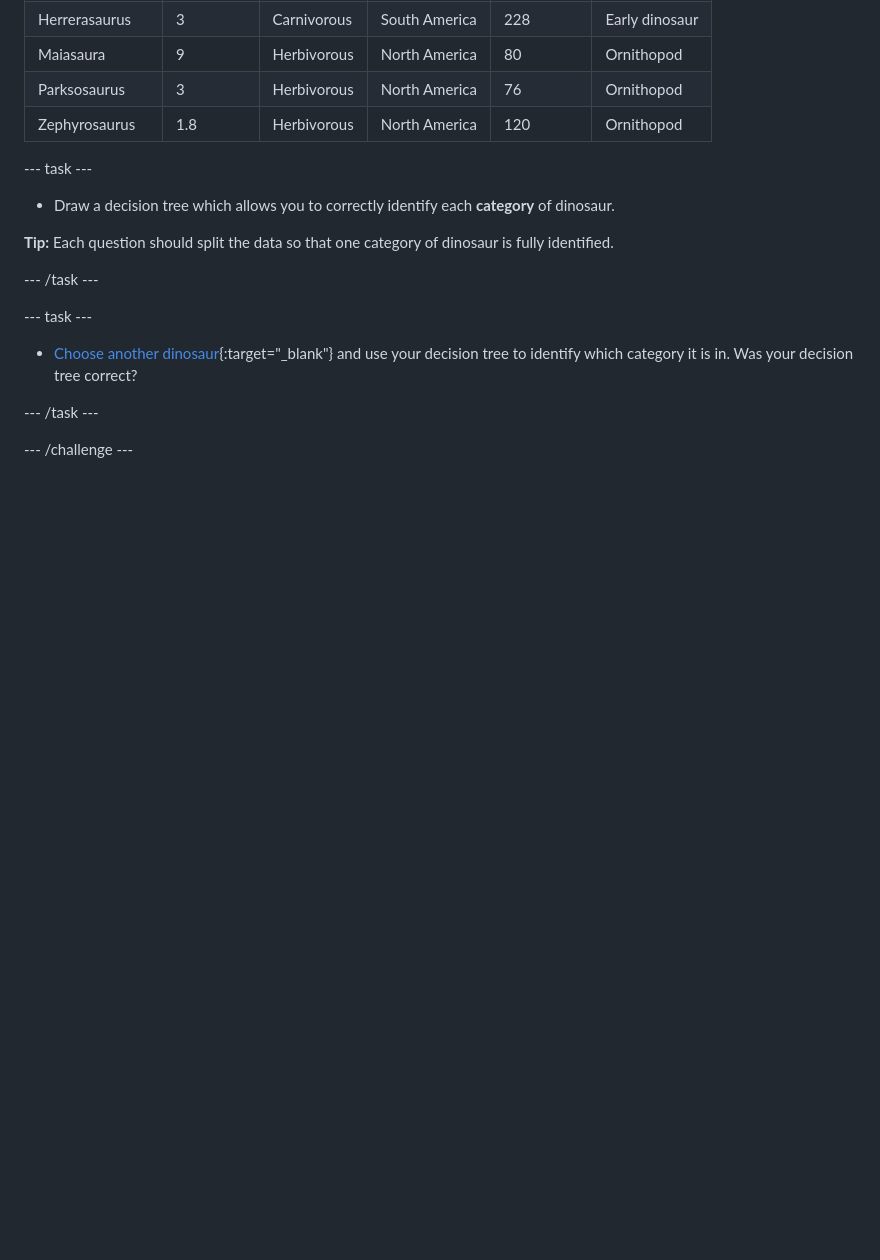
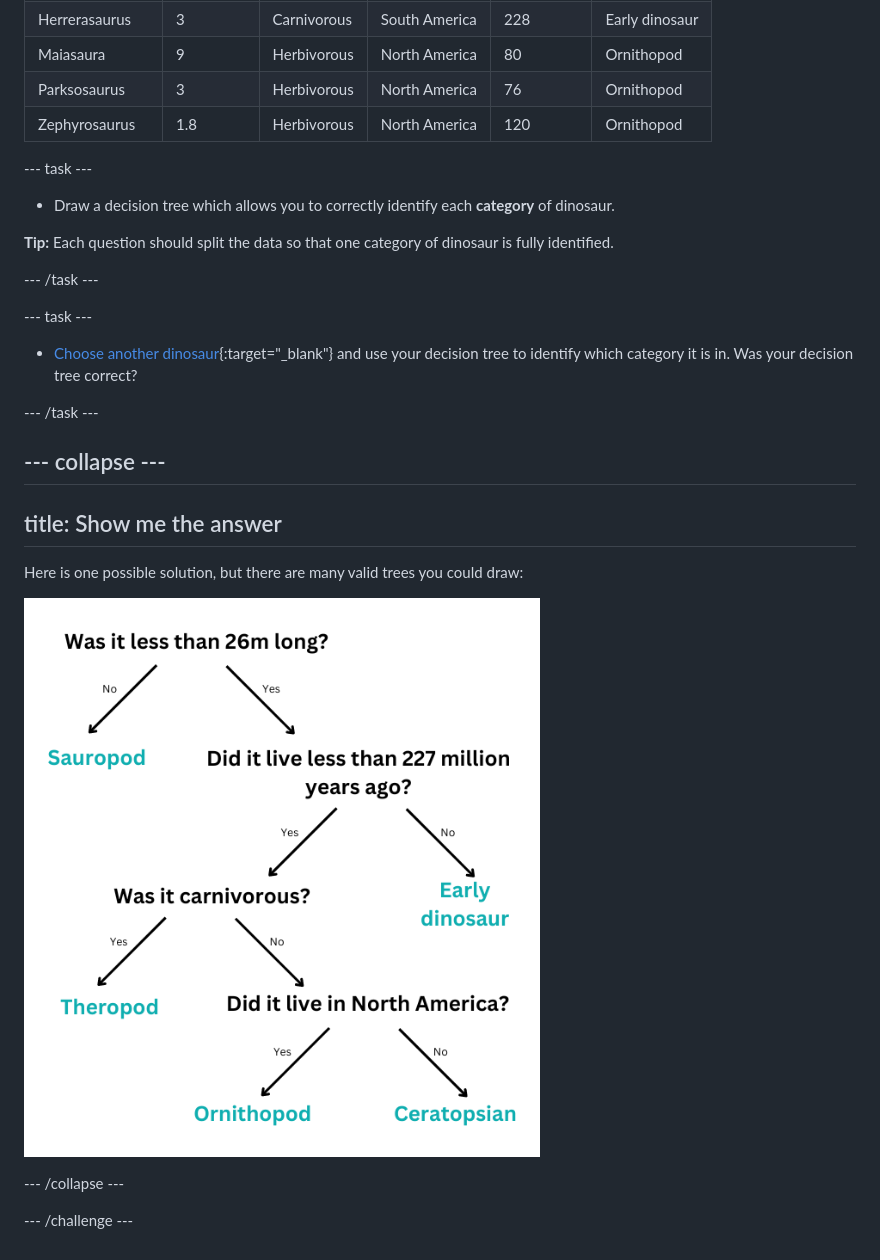
Before and after one commit to raspberrypilearning/decision-tree, a Markdown page: en/step_5.md, the part around the change. Drawn GitHub-style; pictures changed too: en/images/final-tree.png (added); blank space fills up the shorter version.

Commit message:
Add decision tree at end

```diff
--- a/en/step_5.md
+++ b/en/step_5.md
@@ -37,5 +37,14 @@ Here is a larger set of data about dinosaurs:
 --- /task ---
 
 
+--- collapse ---
+---
+title: Show me the answer
+---
+Here is one possible solution, but there are many valid trees you could draw:
+
+![Final decision tree](images/final-tree.png)
+
+--- /collapse ---
 
 --- /challenge ---
```
